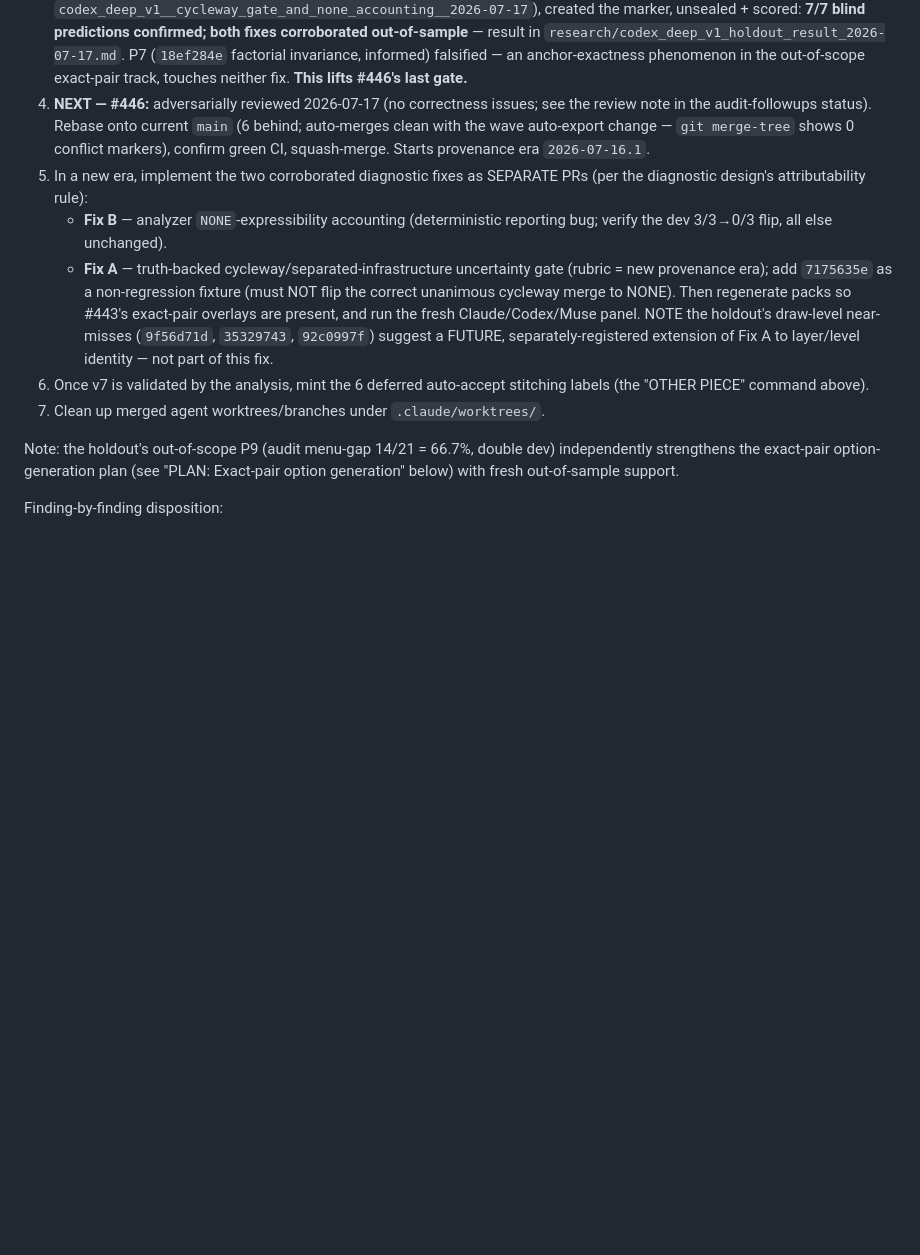
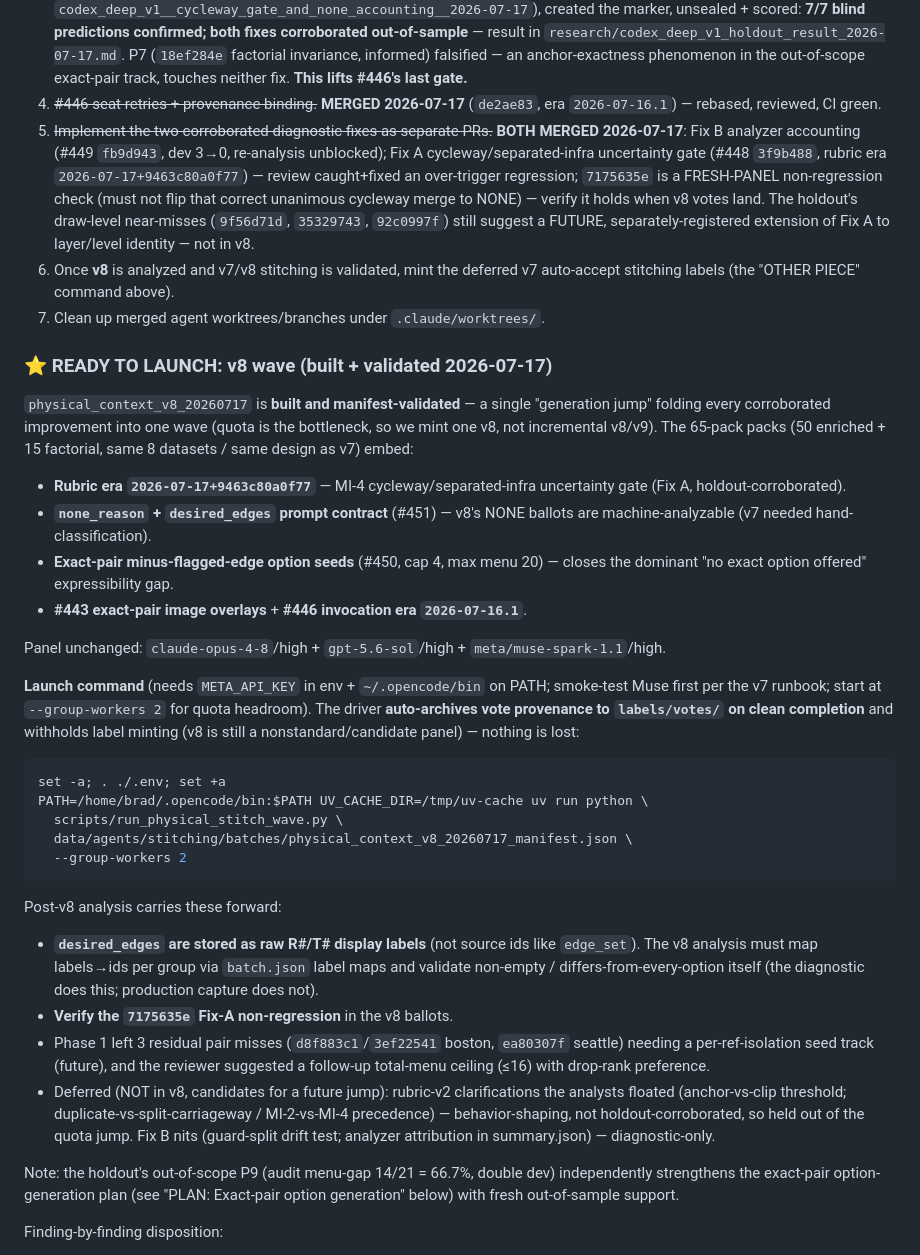
Before and after one commit to brad-richardson/crosswalk, a Markdown page: TODO.md, the part around the change. GitHub-like rendering; blank space fills up the shorter version.

Commit message:
Document v8 wave (built + validated); mark v8 stack merged
physical_context_v8_20260717 is built and manifest-validated: 65 packs folding
the full corroborated stack into one generation jump — rubric era 2026-07-17
(Fix A cycleway gate), none_reason/desired_edges capture (#451), exact-pair
minus-flagged-edge option seeds (#450, cap 4), #443 overlays, #446 invocation
era. Panel unchanged. Records the launch command (driver auto-archives provenance
on completion) and the carried-forward analysis notes (desired_edges label->id
mapping; 7175635e fresh-panel non-regression; residual pair misses; deferred
rubric-v2 clarifications).

Co-Authored-By: Claude Opus 4.8 (1M context) <noreply@anthropic.com>

````diff
--- a/TODO.md
+++ b/TODO.md
@@ -287,25 +287,66 @@ complete it is gated only on the diagnostic holdout read described above.
    factorial invariance, informed) falsified — an anchor-exactness phenomenon in
    the out-of-scope exact-pair track, touches neither fix. **This lifts #446's
    last gate.**
-4. **NEXT — #446:** adversarially reviewed 2026-07-17 (no correctness issues; see
-   the review note in the audit-followups status). Rebase onto current `main`
-   (6 behind; auto-merges clean with the wave auto-export change — `git
-   merge-tree` shows 0 conflict markers), confirm green CI, squash-merge. Starts
-   provenance era `2026-07-16.1`.
-5. In a new era, implement the two corroborated diagnostic fixes as SEPARATE PRs
-   (per the diagnostic design's attributability rule):
-   - **Fix B** — analyzer `NONE`-expressibility accounting (deterministic
-     reporting bug; verify the dev 3/3→0/3 flip, all else unchanged).
-   - **Fix A** — truth-backed cycleway/separated-infrastructure uncertainty gate
-     (rubric = new provenance era); add `7175635e` as a non-regression fixture
-     (must NOT flip the correct unanimous cycleway merge to NONE).
-   Then regenerate packs so #443's exact-pair overlays are present, and run the
-   fresh Claude/Codex/Muse panel. NOTE the holdout's draw-level near-misses
-   (`9f56d71d`, `35329743`, `92c0997f`) suggest a FUTURE, separately-registered
-   extension of Fix A to layer/level identity — not part of this fix.
-6. Once v7 is validated by the analysis, mint the 6 deferred auto-accept
-   stitching labels (the "OTHER PIECE" command above).
+4. ~~#446 seat retries + provenance binding.~~ **MERGED 2026-07-17** (`de2ae83`,
+   era `2026-07-16.1`) — rebased, reviewed, CI green.
+5. ~~Implement the two corroborated diagnostic fixes as separate PRs.~~
+   **BOTH MERGED 2026-07-17**: Fix B analyzer accounting (#449 `fb9d943`, dev
+   3→0, re-analysis unblocked); Fix A cycleway/separated-infra uncertainty gate
+   (#448 `3f9b488`, rubric era `2026-07-17+9463c80a0f77`) — review caught+fixed
+   an over-trigger regression; `7175635e` is a FRESH-PANEL non-regression check
+   (must not flip that correct unanimous cycleway merge to NONE) — verify it
+   holds when v8 votes land. The holdout's draw-level near-misses (`9f56d71d`,
+   `35329743`, `92c0997f`) still suggest a FUTURE, separately-registered
+   extension of Fix A to layer/level identity — not in v8.
+6. Once **v8** is analyzed and v7/v8 stitching is validated, mint the deferred
+   v7 auto-accept stitching labels (the "OTHER PIECE" command above).
 7. Clean up merged agent worktrees/branches under `.claude/worktrees/`.
+
+### ⭐ READY TO LAUNCH: v8 wave (built + validated 2026-07-17)
+
+`physical_context_v8_20260717` is **built and manifest-validated** — a single
+"generation jump" folding every corroborated improvement into one wave (quota is
+the bottleneck, so we mint one v8, not incremental v8/v9). The 65-pack packs
+(50 enriched + 15 factorial, same 8 datasets / same design as v7) embed:
+
+- **Rubric era `2026-07-17+9463c80a0f77`** — MI-4 cycleway/separated-infra
+  uncertainty gate (Fix A, holdout-corroborated).
+- **`none_reason` + `desired_edges` prompt contract** (#451) — v8's NONE ballots
+  are machine-analyzable (v7 needed hand-classification).
+- **Exact-pair minus-flagged-edge option seeds** (#450, cap 4, max menu 20) —
+  closes the dominant "no exact option offered" expressibility gap.
+- **#443 exact-pair image overlays** + **#446 invocation era `2026-07-16.1`**.
+
+Panel unchanged: `claude-opus-4-8`/high + `gpt-5.6-sol`/high + `meta/muse-spark-1.1`/high.
+
+**Launch command** (needs `META_API_KEY` in env + `~/.opencode/bin` on PATH;
+smoke-test Muse first per the v7 runbook; start at `--group-workers 2` for quota
+headroom). The driver **auto-archives vote provenance to `labels/votes/` on clean
+completion** and withholds label minting (v8 is still a nonstandard/candidate
+panel) — nothing is lost:
+
+```bash
+set -a; . ./.env; set +a
+PATH=/home/brad/.opencode/bin:$PATH UV_CACHE_DIR=/tmp/uv-cache uv run python \
+  scripts/run_physical_stitch_wave.py \
+  data/agents/stitching/batches/physical_context_v8_20260717_manifest.json \
+  --group-workers 2
+```
+
+Post-v8 analysis carries these forward:
+- **`desired_edges` are stored as raw R#/T# display labels** (not source ids like
+  `edge_set`). The v8 analysis must map labels→ids per group via `batch.json`
+  label maps and validate non-empty / differs-from-every-option itself
+  (the diagnostic does this; production capture does not).
+- **Verify the `7175635e` Fix-A non-regression** in the v8 ballots.
+- Phase 1 left 3 residual pair misses (`d8f883c1`/`3ef22541` boston, `ea80307f`
+  seattle) needing a per-ref-isolation seed track (future), and the reviewer
+  suggested a follow-up total-menu ceiling (≤16) with drop-rank preference.
+- Deferred (NOT in v8, candidates for a future jump): rubric-v2 clarifications
+  the analysts floated (anchor-vs-clip threshold; duplicate-vs-split-carriageway /
+  MI-2-vs-MI-4 precedence) — behavior-shaping, not holdout-corroborated, so held
+  out of the quota jump. Fix B nits (guard-split drift test; analyzer attribution
+  in summary.json) — diagnostic-only.
 
 Note: the holdout's out-of-scope P9 (audit menu-gap 14/21 = 66.7%, double dev)
 independently strengthens the exact-pair option-generation plan (see "PLAN:
````
